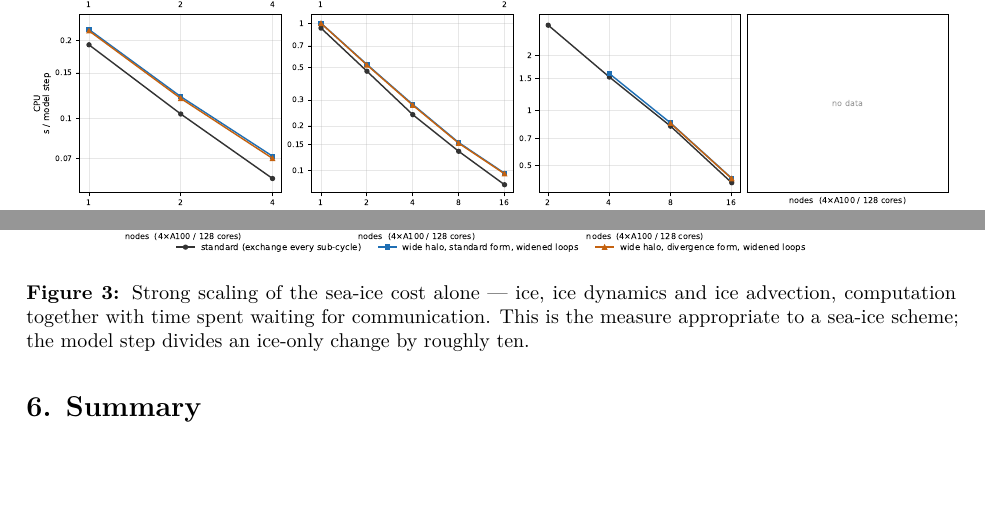
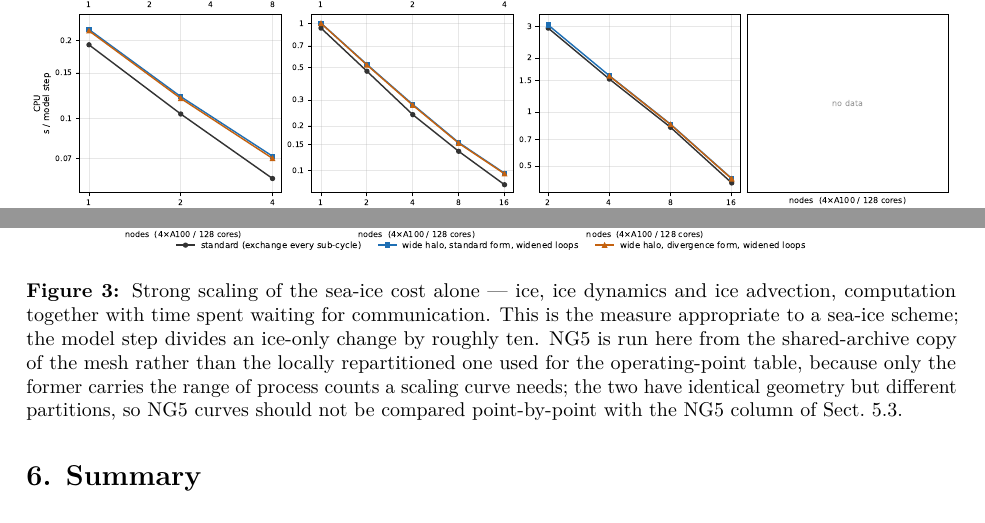
Before and after one commit to koldunovn/fesom_kokkos, a LaTeX document (docs/report/danilov_mevp_report.tex): two parts of pages 5 and 6 of 6 before the commit and two parts of pages 5 and 6 of 7 after it, joined at a grey line, cut so that both start at the same text, the shorter picture padded with empty space. Compiled offline with pdfLaTeX.

Commit message:
NG5 scaling on the shared-archive mesh copy: the probe runs clean (0.7914 s/step at 4 nodes, 93 CG iters, T/S sane), so NG5 gets a real curve instead of two points. 18 jobs submitted. Figure caption records that the scaling NG5 and the operating-point NG5 use different partition sets of the same geometry and must not be compared point-by-point

```diff
--- a/docs/report/danilov_mevp_report.tex
+++ b/docs/report/danilov_mevp_report.tex
@@ -254,7 +254,11 @@ scheme acts, while the step is dominated by the ocean.
 \includegraphics[width=\textwidth]{fig3_scaling_ice.pdf}
 \caption{Strong scaling of the sea-ice cost alone --- ice, ice dynamics and ice advection,
 computation together with time spent waiting for communication. This is the measure appropriate to
-a sea-ice scheme; the model step divides an ice-only change by roughly ten.}
+a sea-ice scheme; the model step divides an ice-only change by roughly ten. NG5 is run here from
+the shared-archive copy of the mesh rather than the locally repartitioned one used for the
+operating-point table, because only the former carries the range of process counts a scaling curve
+needs; the two have identical geometry but different partitions, so NG5 curves should not be
+compared point-by-point with the NG5 column of Sect.~5.3.}
 \label{fig:scice}
 \end{figure}
 
```
Also changed, not shown: docs/report/danilov_mevp_report.pdf, docs/report/fig2_scaling_step.pdf, docs/report/fig3_scaling_ice.pdf, 1 other file.
